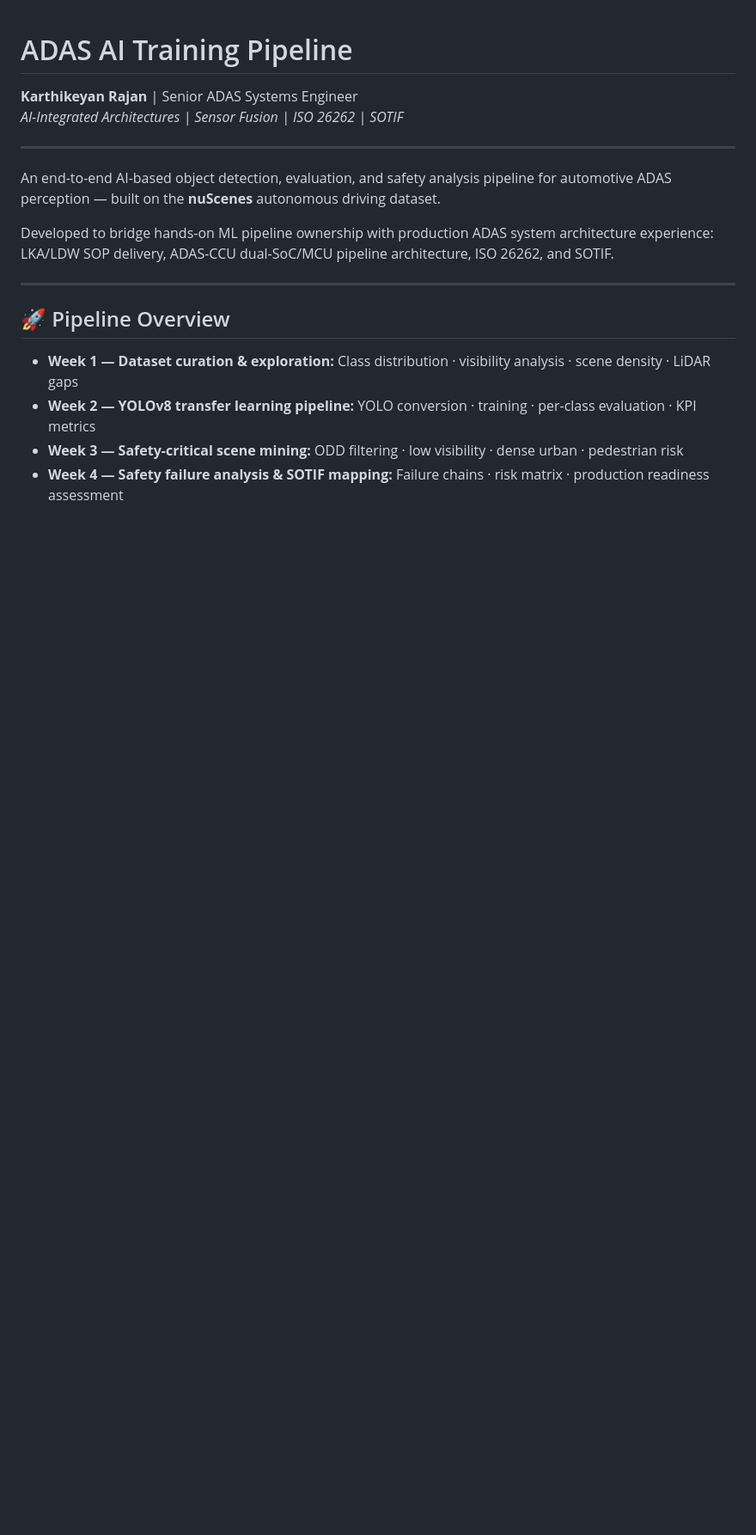
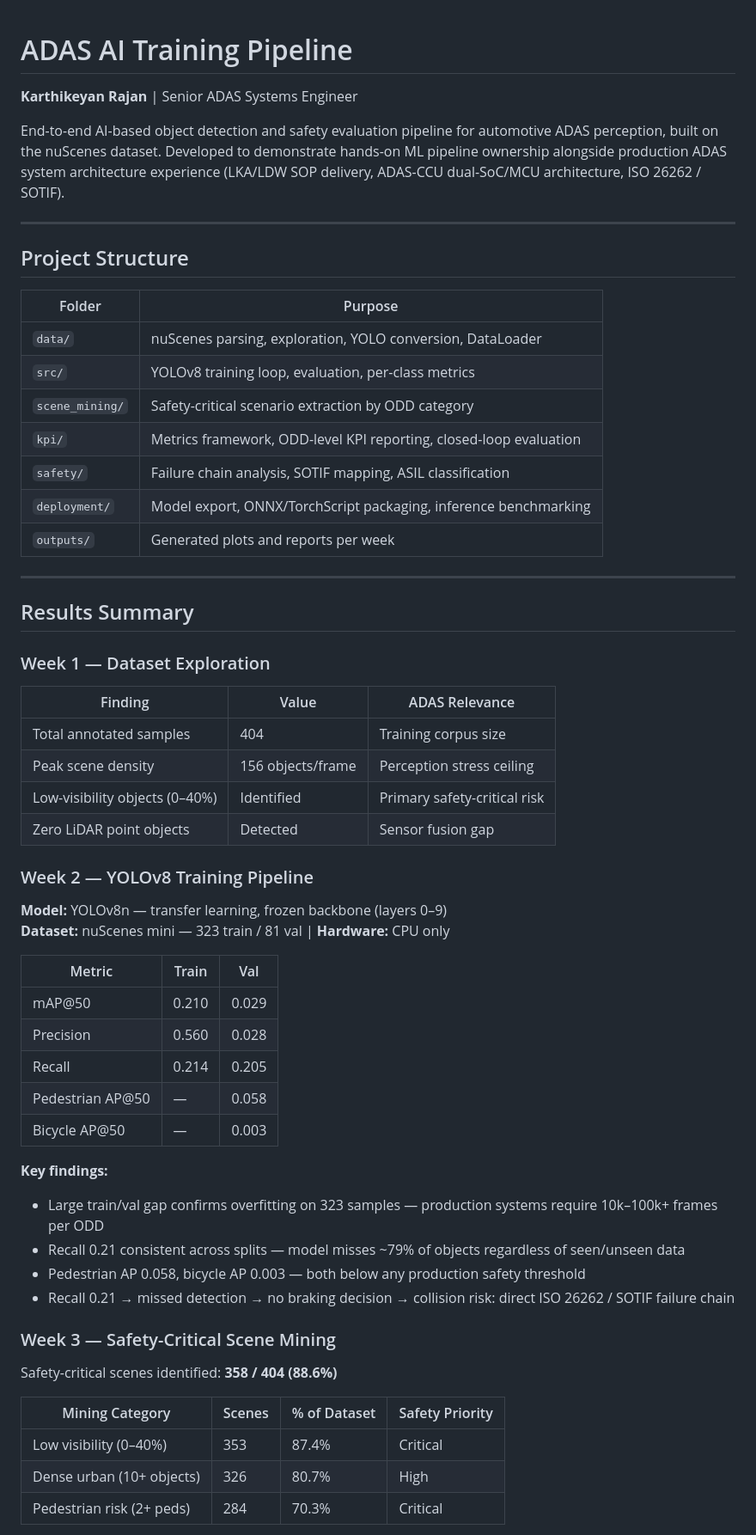
Before and after one commit to rakarthi1990-hub/adas-ai-training-pipeline, a Markdown page: README.md, the part around one of its changes. Shown at 86% size. Rendered like a GitHub page; blank space fills up the shorter version.

```diff
--- a/README.md
+++ b/README.md
@@ -1,19 +1,62 @@
 # ADAS AI Training Pipeline
 
 **Karthikeyan Rajan** | Senior ADAS Systems Engineer
-*AI-Integrated Architectures | Sensor Fusion | ISO 26262 | SOTIF*
+
+End-to-end AI-based object detection and safety evaluation pipeline for automotive ADAS perception, built on the nuScenes dataset. Developed to demonstrate hands-on ML pipeline ownership alongside production ADAS system architecture experience (LKA/LDW SOP delivery, ADAS-CCU dual-SoC/MCU architecture, ISO 26262 / SOTIF).
 
 ---
 
-An end-to-end AI-based object detection, evaluation, and safety analysis pipeline for automotive ADAS perception — built on the **nuScenes** autonomous driving dataset.
+## Project Structure
 
-Developed to bridge hands-on ML pipeline ownership with production ADAS system architecture experience: LKA/LDW SOP delivery, ADAS-CCU dual-SoC/MCU pipeline architecture, ISO 26262, and SOTIF.
+| Folder | Purpose |
+|---|---|
+| `data/` | nuScenes parsing, exploration, YOLO conversion, DataLoader |
+| `src/` | YOLOv8 training loop, evaluation, per-class metrics |
+| `scene_mining/` | Safety-critical scenario extraction by ODD category |
+| `kpi/` | Metrics framework, ODD-level KPI reporting, closed-loop evaluation |
+| `safety/` | Failure chain analysis, SOTIF mapping, ASIL classification |
+| `deployment/` | Model export, ONNX/TorchScript packaging, inference benchmarking |
+| `outputs/` | Generated plots and reports per week |
 
 ---
 
-## 🚀 Pipeline Overview
+## Results Summary
 
-* **Week 1 — Dataset curation & exploration:** Class distribution · visibility analysis · scene density · LiDAR gaps
-* **Week 2 — YOLOv8 transfer learning pipeline:** YOLO conversion · training · per-class evaluation · KPI metrics
-* **Week 3 — Safety-critical scene mining:** ODD filtering · low visibility · dense urban · pedestrian risk
-* **Week 4 — Safety failure analysis & SOTIF mapping:** Failure chains · risk matrix · production readiness assessment
+### Week 1 — Dataset Exploration
+
+| Finding | Value | ADAS Relevance |
+|---|---|---|
+| Total annotated samples | 404 | Training corpus size |
+| Peak scene density | 156 objects/frame | Perception stress ceiling |
+| Low-visibility objects (0–40%) | Identified | Primary safety-critical risk |
+| Zero LiDAR point objects | Detected | Sensor fusion gap |
+
+### Week 2 — YOLOv8 Training Pipeline
+
+**Model:** YOLOv8n — transfer learning, frozen backbone (layers 0–9)
+**Dataset:** nuScenes mini — 323 train / 81 val | **Hardware:** CPU only
+
+| Metric | Train | Val |
+|---|---|---|
+| mAP@50 | 0.210 | 0.029 |
+| Precision | 0.560 | 0.028 |
+| Recall | 0.214 | 0.205 |
+| Pedestrian AP@50 | — | 0.058 |
+| Bicycle AP@50 | — | 0.003 |
+
+**Key findings:**
+* Large train/val gap confirms overfitting on 323 samples — production systems require 10k–100k+ frames per ODD
+* Recall 0.21 consistent across splits — model misses ~79% of objects regardless of seen/unseen data
+* Pedestrian AP 0.058, bicycle AP 0.003 — both below any production safety threshold
+* Recall 0.21 → missed detection → no braking decision → collision risk: direct ISO 26262 / SOTIF failure chain
+
+### Week 3 — Safety-Critical Scene Mining
+
+Safety-critical scenes identified: **358 / 404 (88.6%)**
+
+| Mining Category | Scenes | % of Dataset | Safety Priority |
+|---|---|---|---|
+| Low visibility (0–40%) | 353 | 87.4% | Critical |
+| Dense urban (10+ objects) | 326 | 80.7% | High |
+| Pedestrian risk (2+ peds) | 284 | 70.3% | Critical |
+
```
Also changed, not shown: other parts of README.md (+63 -137 lines).
